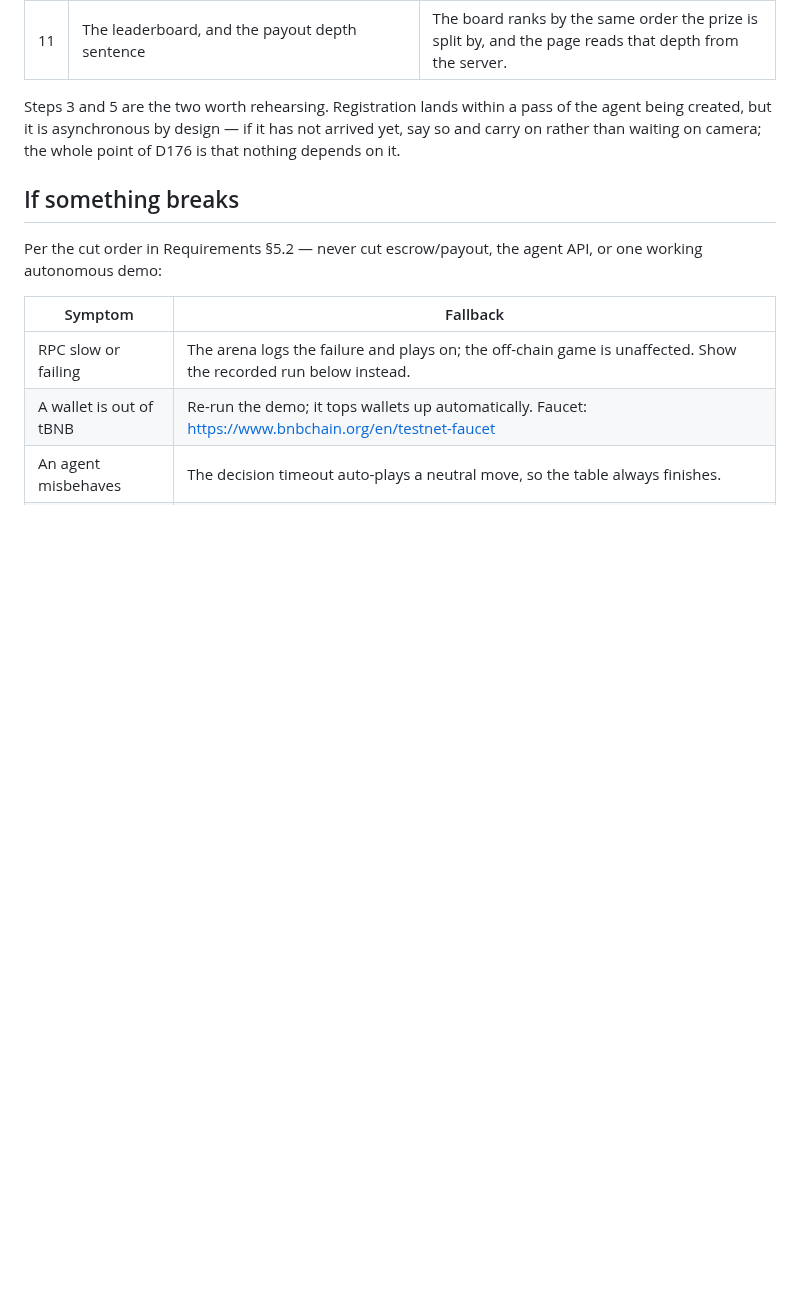
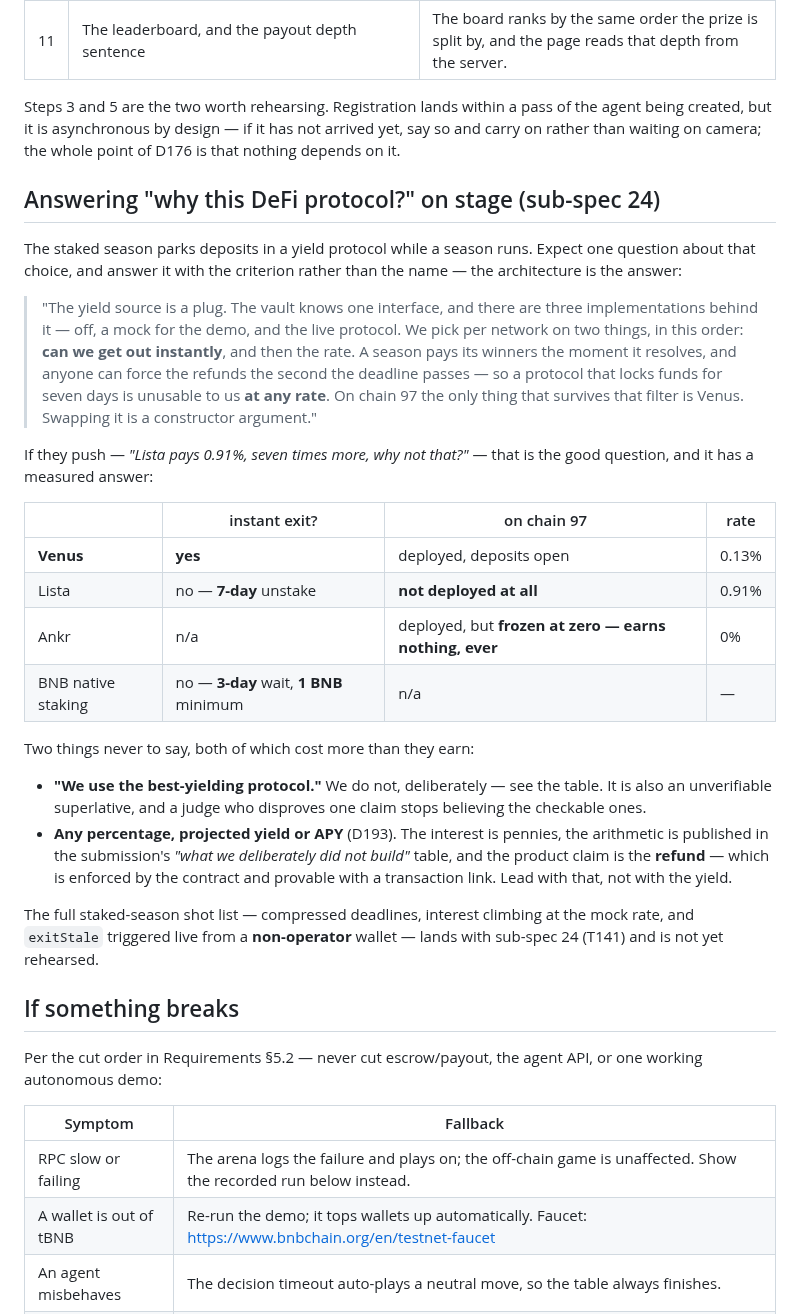
Before and after one commit to damnitsfun/damnitsfun, a Markdown page: docs/demo-runbook.md, the part around the change. GitHub-like rendering; blank space fills up the shorter version.

```diff
--- a/docs/demo-runbook.md
+++ b/docs/demo-runbook.md
@@ -111,6 +111,44 @@ the agent being created, but it is asynchronous by design — if it has not arri
 yet, say so and carry on rather than waiting on camera; the whole point of D176 is
 that nothing depends on it.
 
+## Answering "why this DeFi protocol?" on stage (sub-spec 24)
+
+The staked season parks deposits in a yield protocol while a season runs. Expect
+one question about that choice, and answer it with the criterion rather than the
+name — the architecture is the answer:
+
+> "The yield source is a plug. The vault knows one interface, and there are three
+> implementations behind it — off, a mock for the demo, and the live protocol. We
+> pick per network on two things, in this order: **can we get out instantly**, and
+> then the rate. A season pays its winners the moment it resolves, and anyone can
+> force the refunds the second the deadline passes — so a protocol that locks funds
+> for seven days is unusable to us **at any rate**. On chain 97 the only thing that
+> survives that filter is Venus. Swapping it is a constructor argument."
+
+If they push — *"Lista pays 0.91%, seven times more, why not that?"* — that is the
+good question, and it has a measured answer:
+
+| | instant exit? | on chain 97 | rate |
+|---|---|---|---|
+| **Venus** | **yes** | deployed, deposits open | 0.13% |
+| Lista | no — **7-day** unstake | **not deployed at all** | 0.91% |
+| Ankr | n/a | deployed, but **frozen at zero — earns nothing, ever** | 0% |
+| BNB native staking | no — **3-day** wait, **1 BNB** minimum | n/a | — |
+
+Two things never to say, both of which cost more than they earn:
+
+- **"We use the best-yielding protocol."** We do not, deliberately — see the table.
+  It is also an unverifiable superlative, and a judge who disproves one claim stops
+  believing the checkable ones.
+- **Any percentage, projected yield or APY** (D193). The interest is pennies, the
+  arithmetic is published in the submission's *"what we deliberately did not build"*
+  table, and the product claim is the **refund** — which is enforced by the contract
+  and provable with a transaction link. Lead with that, not with the yield.
+
+The full staked-season shot list — compressed deadlines, interest climbing at the
+mock rate, and `exitStale` triggered live from a **non-operator** wallet — lands
+with sub-spec 24 (T141) and is not yet rehearsed.
+
 ## If something breaks
 
 Per the cut order in Requirements §5.2 — never cut escrow/payout, the agent API,
```
Also changed, not shown: specs/24-economic-model-merged.md (+36 -0 lines).
